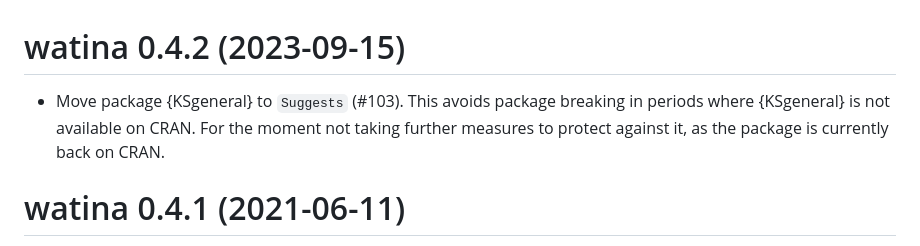
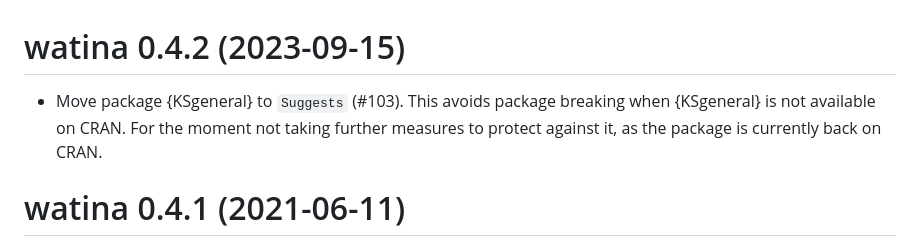
Before and after one commit to inbo/watina, a Markdown page: NEWS.md, the part around the change. Rendered like a GitHub page.

Commit message:
NEWS.md: reword

```diff
--- a/NEWS.md
+++ b/NEWS.md
@@ -1,7 +1,7 @@
 # watina 0.4.2 (2023-09-15)
 
 - Move package {KSgeneral} to `Suggests` (#103).
-This avoids package breaking in periods where {KSgeneral} is not available on CRAN.
+This avoids package breaking when {KSgeneral} is not available on CRAN.
 For the moment not taking further measures to protect against it, as the package is currently back on CRAN.
 
 # watina 0.4.1 (2021-06-11)
```
